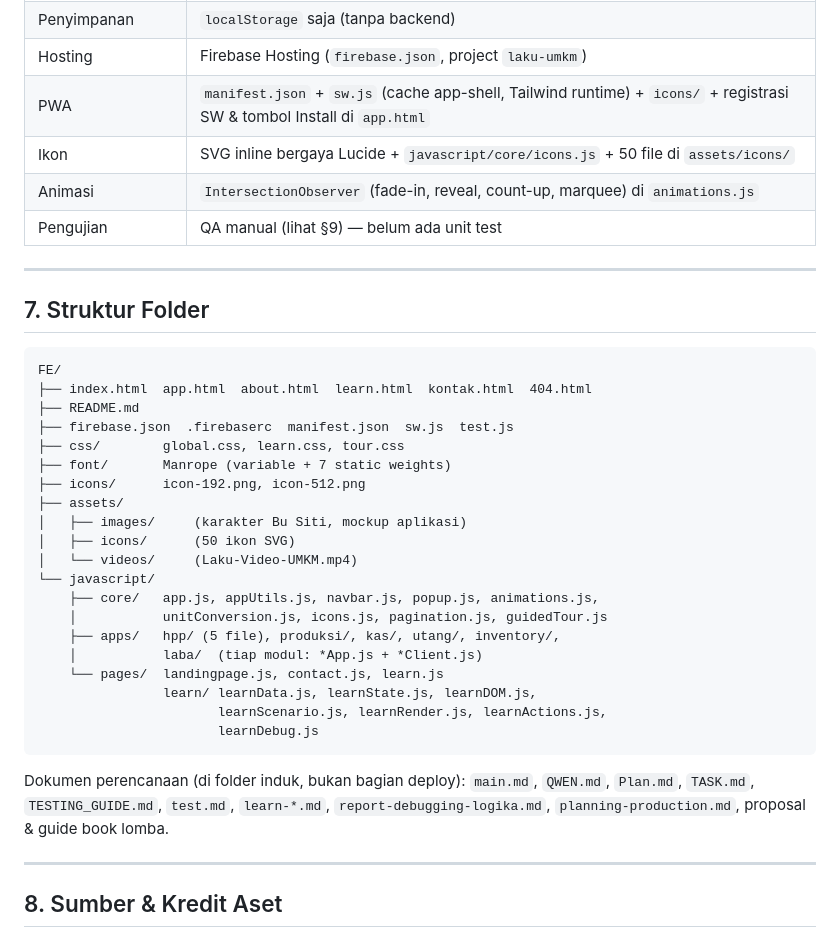
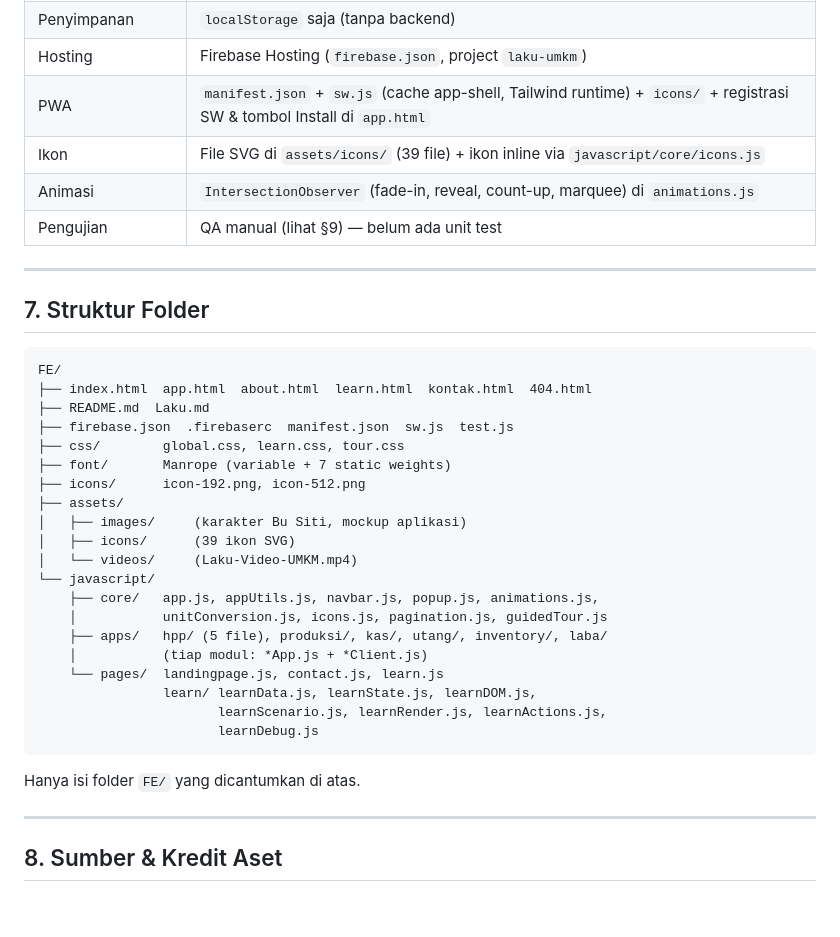
Before and after one commit to Adyfas/Laku, a Markdown page: README.md, the part around the change. GitHub-like rendering; blank space fills up the shorter version.

Commit message:
edit readme v4

````diff
--- a/README.md
+++ b/README.md
@@ -401,7 +401,7 @@ Sumber: `javascript/core/appUtils.js` — dipakai semua input rupiah & tampilan.
 | Penyimpanan | `localStorage` saja (tanpa backend) |
 | Hosting | Firebase Hosting (`firebase.json`, project `laku-umkm`) |
 | PWA | `manifest.json` + `sw.js` (cache app-shell, Tailwind runtime) + `icons/` + registrasi SW & tombol Install di `app.html` |
-| Ikon | SVG inline bergaya Lucide + `javascript/core/icons.js` + 50 file di `assets/icons/` |
+| Ikon | File SVG di `assets/icons/` (39 file) + ikon inline via `javascript/core/icons.js` |
 | Animasi | `IntersectionObserver` (fade-in, reveal, count-up, marquee) di `animations.js` |
 | Pengujian | QA manual (lihat §9) — belum ada unit test |
 
@@ -412,29 +412,27 @@ Sumber: `javascript/core/appUtils.js` — dipakai semua input rupiah & tampilan.
 ```
 FE/
 ├── index.html  app.html  about.html  learn.html  kontak.html  404.html
-├── README.md
+├── README.md  Laku.md
 ├── firebase.json  .firebaserc  manifest.json  sw.js  test.js
 ├── css/        global.css, learn.css, tour.css
 ├── font/       Manrope (variable + 7 static weights)
 ├── icons/      icon-192.png, icon-512.png
 ├── assets/
 │   ├── images/     (karakter Bu Siti, mockup aplikasi)
-│   ├── icons/      (50 ikon SVG)
+│   ├── icons/      (39 ikon SVG)
 │   └── videos/     (Laku-Video-UMKM.mp4)
 └── javascript/
     ├── core/   app.js, appUtils.js, navbar.js, popup.js, animations.js,
     │           unitConversion.js, icons.js, pagination.js, guidedTour.js
-    ├── apps/   hpp/ (5 file), produksi/, kas/, utang/, inventory/,
-    │           laba/  (tiap modul: *App.js + *Client.js)
+    ├── apps/   hpp/ (5 file), produksi/, kas/, utang/, inventory/, laba/
+    │           (tiap modul: *App.js + *Client.js)
     └── pages/  landingpage.js, contact.js, learn.js
                 learn/ learnData.js, learnState.js, learnDOM.js,
                        learnScenario.js, learnRender.js, learnActions.js,
                        learnDebug.js
 ```
 
-Dokumen perencanaan (di folder induk, bukan bagian deploy): `main.md`, `QWEN.md`,
-`Plan.md`, `TASK.md`, `TESTING_GUIDE.md`, `test.md`, `learn-*.md`,
-`report-debugging-logika.md`, `planning-production.md`, proposal & guide book lomba.
+Hanya isi folder `FE/` yang dicantumkan di atas.
 
 ---
 
````
